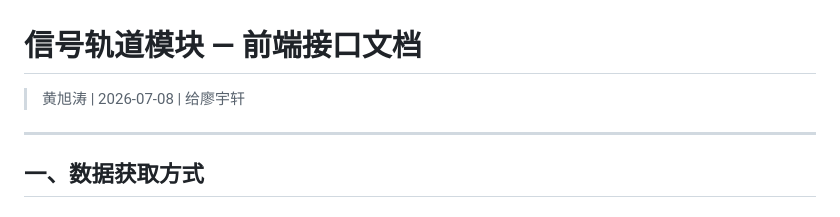
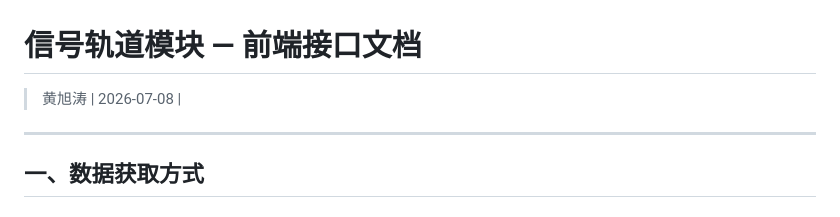
Before and after one commit to Asnowww/Railway-Sim, a Markdown page: docs/前端接口文档-信号轨道.md, the part around the change. GitHub-like rendering.

Commit message:
docs: 前端接口文档定稿

```diff
--- a/docs/前端接口文档-信号轨道.md
+++ b/docs/前端接口文档-信号轨道.md
@@ -1,6 +1,6 @@
 # 信号轨道模块 — 前端接口文档
 
-> 黄旭涛 | 2026-07-08 | 给廖宇轩
+> 黄旭涛 | 2026-07-08 |
 
 ---
 
```
